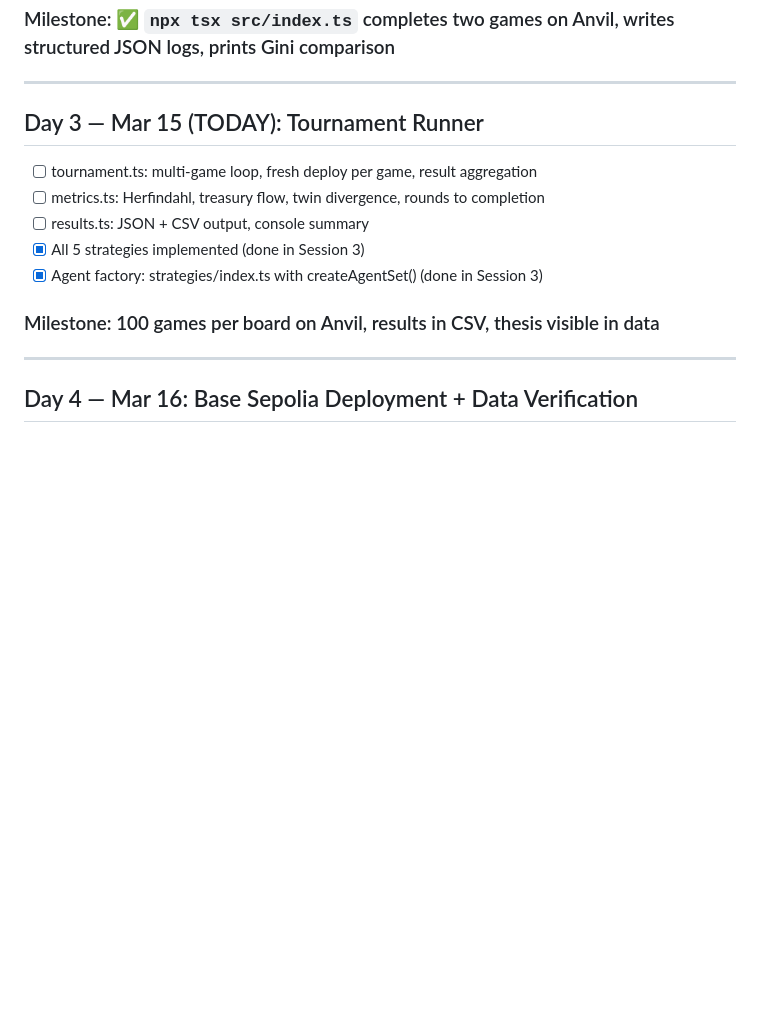
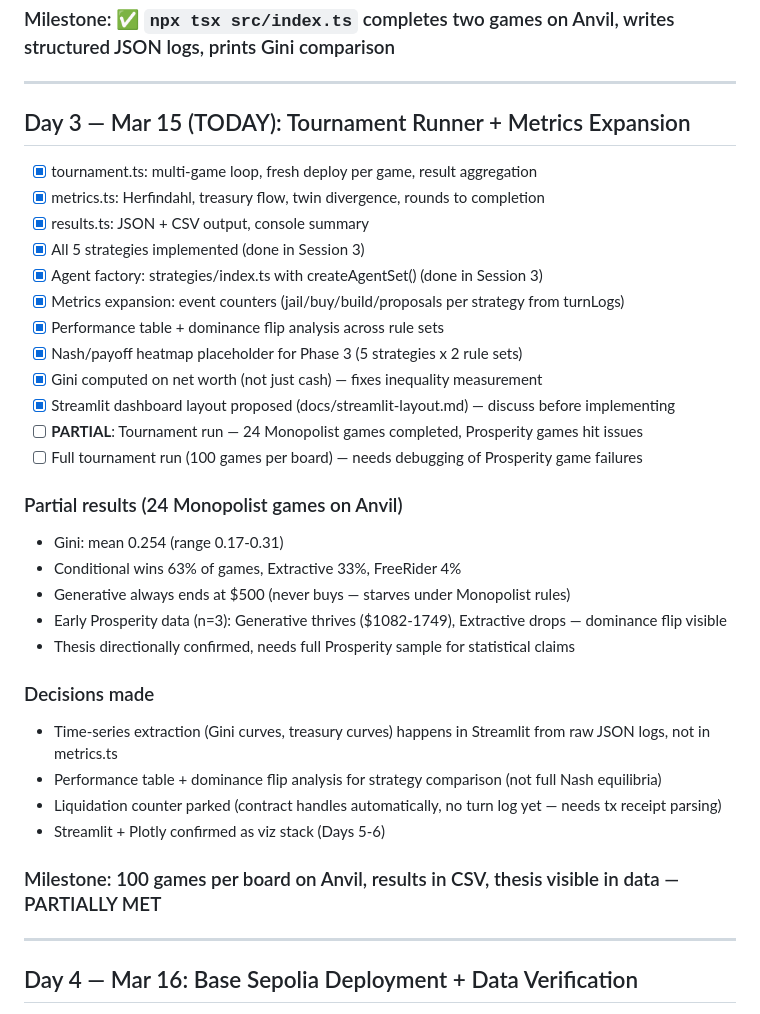
Before and after one commit to jeannie-synth/synthesis-hackathon, a Markdown page: PLAN.md, the part around one of its changes. GitHub-like rendering; blank space fills up the shorter version.

Commit message:
Day 3: Update plan — metrics expansion complete, partial tournament results
Co-Authored-By: Claude Opus 4.6 (1M context) <noreply@anthropic.com>

```diff
--- a/PLAN.md
+++ b/PLAN.md
@@ -304,15 +313,35 @@ The JSON log schema is the contract between the game engine and all visualizatio
 
 ---
 
-## Day 3 — Mar 15 (TODAY): Tournament Runner
+## Day 3 — Mar 15 (TODAY): Tournament Runner + Metrics Expansion
 
-- [ ] tournament.ts: multi-game loop, fresh deploy per game, result aggregation
-- [ ] metrics.ts: Herfindahl, treasury flow, twin divergence, rounds to completion
-- [ ] results.ts: JSON + CSV output, console summary
+- [x] tournament.ts: multi-game loop, fresh deploy per game, result aggregation
+- [x] metrics.ts: Herfindahl, treasury flow, twin divergence, rounds to completion
+- [x] results.ts: JSON + CSV output, console summary
 - [x] All 5 strategies implemented (done in Session 3)
 - [x] Agent factory: strategies/index.ts with createAgentSet() (done in Session 3)
+- [x] Metrics expansion: event counters (jail/buy/build/proposals per strategy from turnLogs)
+- [x] Performance table + dominance flip analysis across rule sets
+- [x] Nash/payoff heatmap placeholder for Phase 3 (5 strategies x 2 rule sets)
+- [x] Gini computed on net worth (not just cash) — fixes inequality measurement
+- [x] Streamlit dashboard layout proposed (docs/streamlit-layout.md) — discuss before implementing
+- [ ] **PARTIAL**: Tournament run — 24 Monopolist games completed, Prosperity games hit issues
+- [ ] Full tournament run (100 games per board) — needs debugging of Prosperity game failures
 
-### Milestone: 100 games per board on Anvil, results in CSV, thesis visible in data
+### Partial results (24 Monopolist games on Anvil)
+- Gini: mean 0.254 (range 0.17-0.31)
+- Conditional wins 63% of games, Extractive 33%, FreeRider 4%
+- Generative always ends at $500 (never buys — starves under Monopolist rules)
+- Early Prosperity data (n=3): Generative thrives ($1082-1749), Extractive drops — dominance flip visible
+- Thesis directionally confirmed, needs full Prosperity sample for statistical claims
+
+### Decisions made
+- Time-series extraction (Gini curves, treasury curves) happens in Streamlit from raw JSON logs, not in metrics.ts
+- Performance table + dominance flip analysis for strategy comparison (not full Nash equilibria)
+- Liquidation counter parked (contract handles automatically, no turn log yet — needs tx receipt parsing)
+- Streamlit + Plotly confirmed as viz stack (Days 5-6)
+
+### Milestone: 100 games per board on Anvil, results in CSV, thesis visible in data — PARTIALLY MET
 
 ---
 
```
Also changed, not shown: other parts of PLAN.md (+19 -10 lines).
